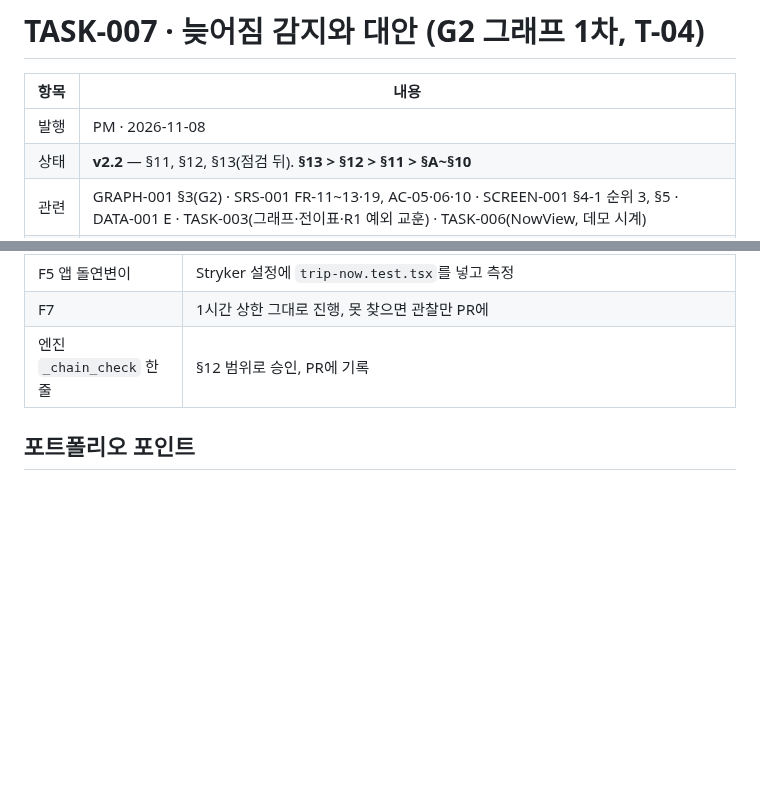
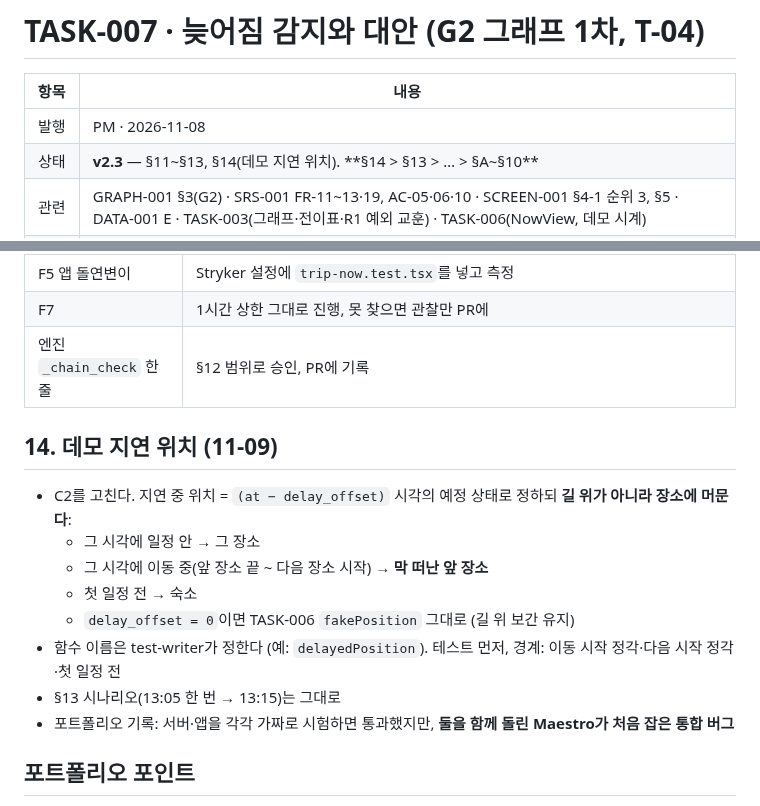
Before and after one commit to csh0616/TripFriends, a Markdown page: docs/tasks/TASK-007_Delay-Detection.md, 2 parts joined by grey strips. Drawn GitHub-style; blank space fills up the shorter version.

Commit message:
docs: TASK-007 v2.3 §14 데모 지연 위치 규칙
Co-Authored-By: Claude Opus 5.5 <noreply@anthropic.com>

```diff
--- a/docs/tasks/TASK-007_Delay-Detection.md
+++ b/docs/tasks/TASK-007_Delay-Detection.md
@@ -3,7 +3,7 @@
 | 항목 | 내용 |
 |---|---|
 | 발행 | PM · 2026-11-08 |
-| 상태 | **v2.2** — §11, §12, §13(점검 뒤). **§13 > §12 > §11 > §A~§10** |
+| 상태 | **v2.3** — §11~§13, §14(데모 지연 위치). **§14 > §13 > … > §A~§10** |
 | 관련 | GRAPH-001 §3(G2) · SRS-001 FR-11~13·19, AC-05·06·10 · SCREEN-001 §4-1 순위 3, §5 · DATA-001 E · TASK-003(그래프·전이표·R1 예외 교훈) · TASK-006(NowView, 데모 시계) |
 | 브랜치 | `feat/task-007-delay` |
 | 다음 | TASK-008 영업 확인·닫힘 대안 (T-05·T-06, FR-14·15) |
@@ -186,6 +186,16 @@
 | F7 | 1시간 상한 그대로 진행, 못 찾으면 관찰만 PR에 |
 | 엔진 `_chain_check` 한 줄 | §12 범위로 승인, PR에 기록 |
 
+## 14. 데모 지연 위치 (11-09)
+- C2를 고친다. 지연 중 위치 = `(at − delay_offset)` 시각의 예정 상태로 정하되 **길 위가 아니라 장소에 머문다**:
+  - 그 시각에 일정 안 → 그 장소
+  - 그 시각에 이동 중(앞 장소 끝 ~ 다음 장소 시작) → **막 떠난 앞 장소**
+  - 첫 일정 전 → 숙소
+  - `delay_offset = 0`이면 TASK-006 `fakePosition` 그대로 (길 위 보간 유지)
+- 함수 이름은 test-writer가 정한다 (예: `delayedPosition`). 테스트 먼저, 경계: 이동 시작 정각·다음 시작 정각·첫 일정 전
+- §13 시나리오(13:05 한 번 → 13:15)는 그대로
+- 포트폴리오 기록: 서버·앱을 각각 가짜로 시험하면 통과했지만, **둘을 함께 돌린 Maestro가 처음 잡은 통합 버그**
+
 ## 포트폴리오 포인트
 - 같은 그래프 패턴(전이표 + interrupt)을 계획(G1)과 여행 중(G2)에 재사용, TASK-003에서 찾은 예외 재개 버그의 교훈을 처음부터 적용
 - 자동 변경 금지(FR-13)를 테스트로 고정: 제안이 떠 있는 동안 일정 불변
```
